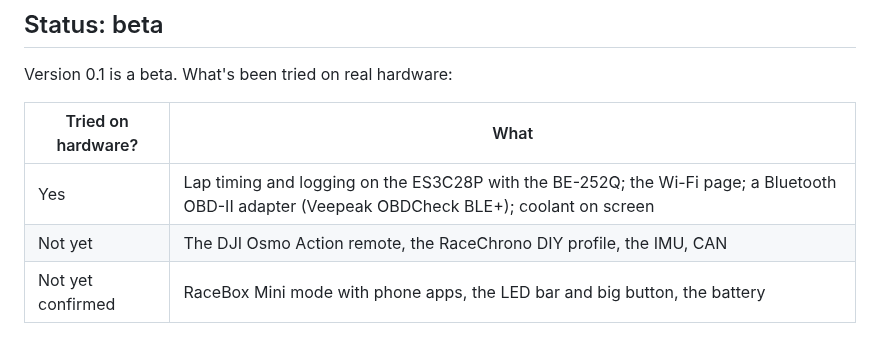
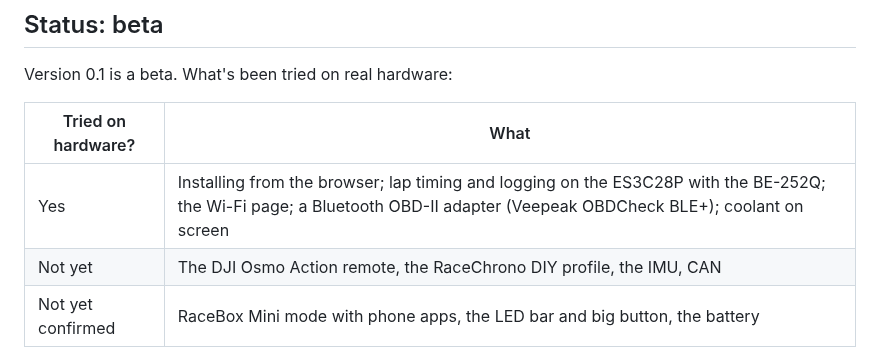
Before and after one commit to DylanD2402/track-rat, a Markdown page: README.md, the part around the change. GitHub-like rendering.

Commit message:
Phase 7 done: the browser installer worked on the board
Co-Authored-By: Claude Opus 5.5 <noreply@anthropic.com>

```diff
--- a/README.md
+++ b/README.md
@@ -77,7 +77,7 @@ Version 0.1 is a beta. What's been tried on real hardware:
 
 | Tried on hardware? | What |
 |---|---|
-| Yes | Lap timing and logging on the ES3C28P with the BE-252Q; the Wi-Fi page; a Bluetooth OBD-II adapter (Veepeak OBDCheck BLE+); coolant on screen |
+| Yes | Installing from the browser; lap timing and logging on the ES3C28P with the BE-252Q; the Wi-Fi page; a Bluetooth OBD-II adapter (Veepeak OBDCheck BLE+); coolant on screen |
 | Not yet | The DJI Osmo Action remote, the RaceChrono DIY profile, the IMU, CAN |
 | Not yet confirmed | RaceBox Mini mode with phone apps, the LED bar and big button, the battery |
 
```
Also changed, not shown: ROADMAP.md (+1 -1 lines).
